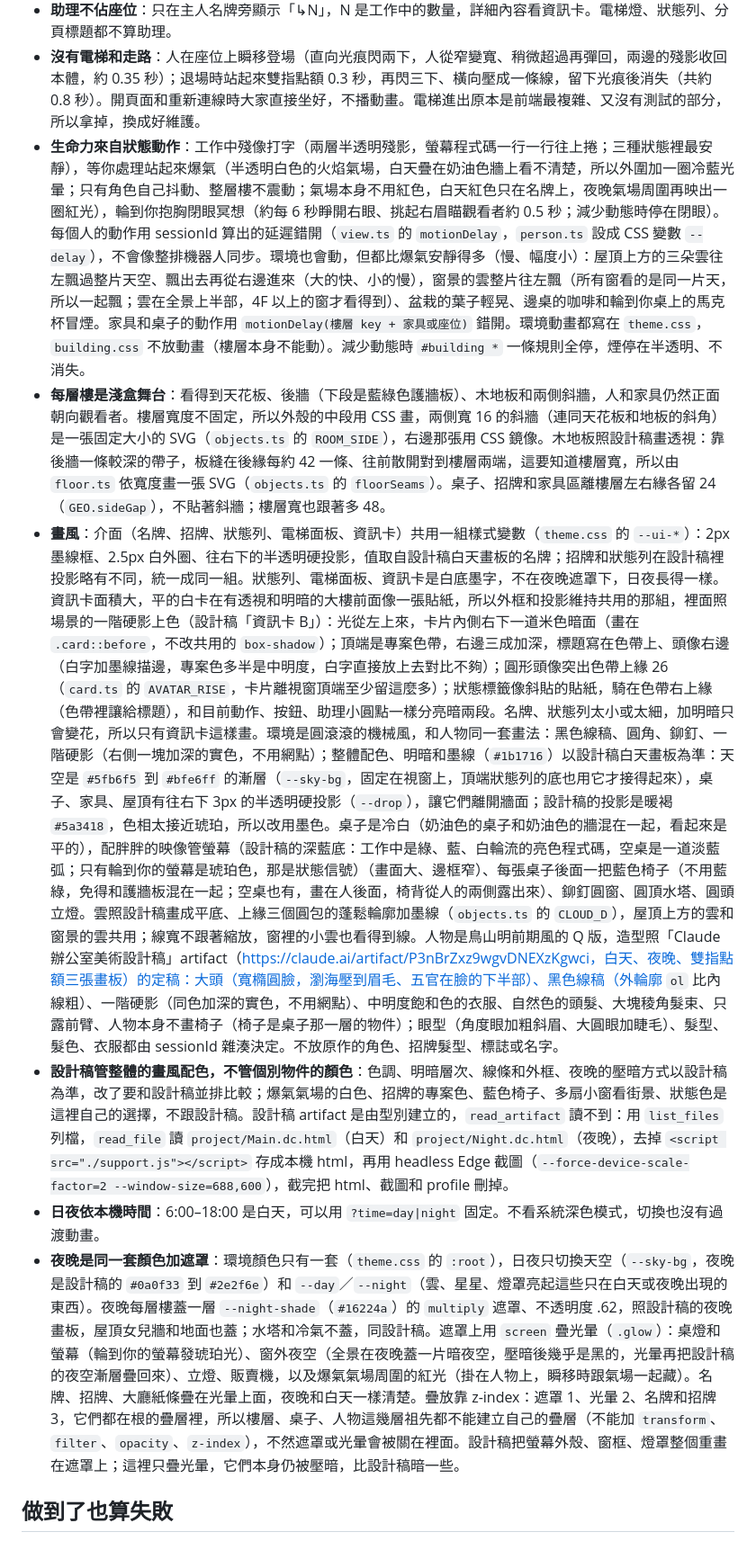
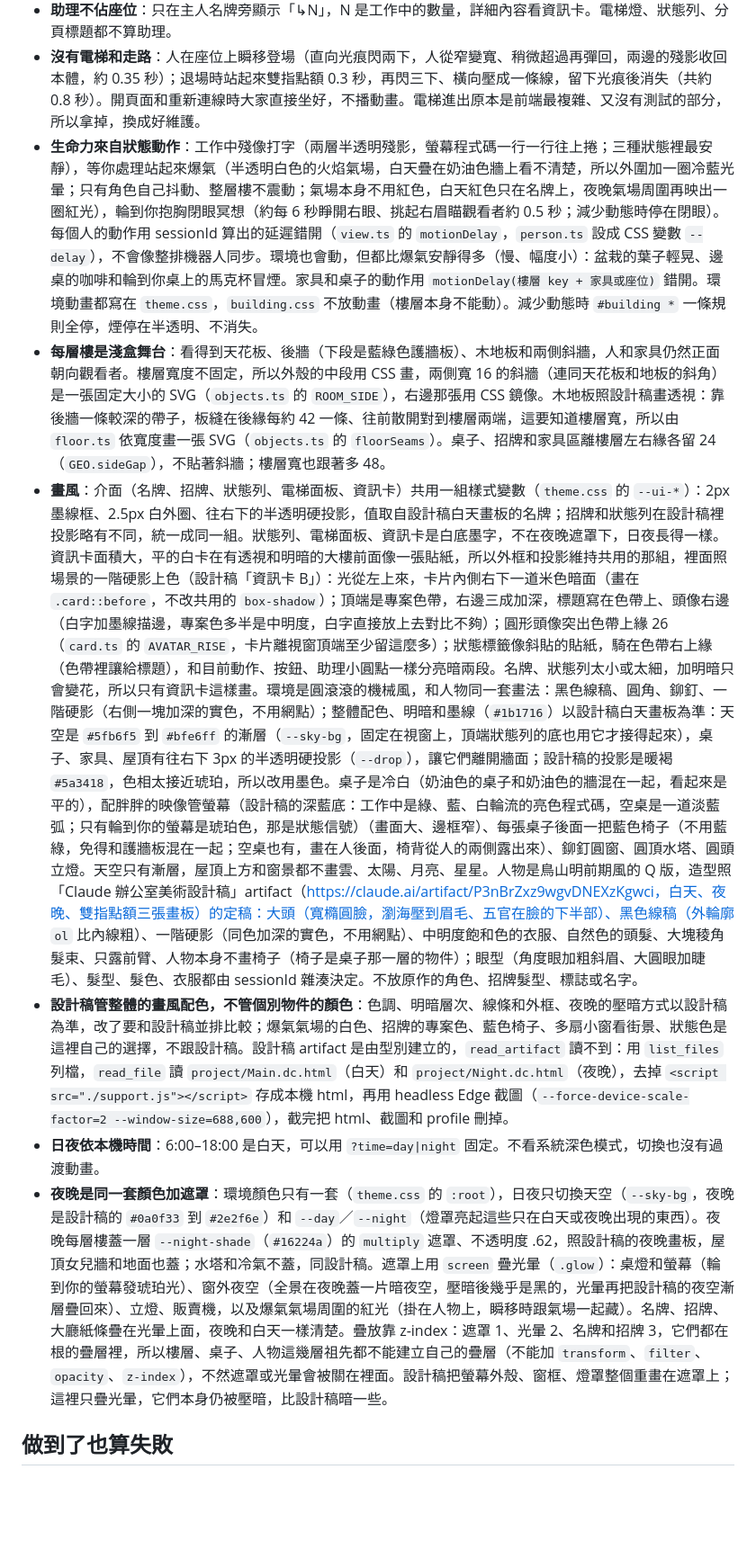
Before and after one commit to DavidQiu23/claude-office, a Markdown page: docs/design.md, the part around one of its changes. Shown at 90% size. Rendered like a GitHub page; blank space fills up the shorter version.

```diff
--- a/docs/design.md
+++ b/docs/design.md
@@ -60,12 +60,12 @@ Claude Code ─hook─▶ src/hook/send.ts ─POST /events─▶ src/server ─r
 - **畫面外的提示只有三處**：左側電梯面板的燈、狀態列、分頁標題。電梯面板只剩樓層按鈕的功能，名稱照舊。CSS 變數 `--elevator` 現在只用在屋頂的冷氣。
 - **助理不佔座位**：只在主人名牌旁顯示「↳N」，N 是工作中的數量，詳細內容看資訊卡。電梯燈、狀態列、分頁標題都不算助理。
 - **沒有電梯和走路**：人在座位上瞬移登場（直向光痕閃兩下，人從窄變寬、稍微超過再彈回，兩邊的殘影收回本體，約 0.35 秒）；退場時站起來雙指點額 0.3 秒，再閃三下、橫向壓成一條線，留下光痕後消失（共約 0.8 秒）。開頁面和重新連線時大家直接坐好，不播動畫。電梯進出原本是前端最複雜、又沒有測試的部分，所以拿掉，換成好維護。
-- **生命力來自狀態動作**：工作中殘像打字（兩層半透明殘影，螢幕程式碼一行一行往上捲；三種狀態裡最安靜），等你處理站起來爆氣（半透明白色的火焰氣場，白天疊在奶油色牆上看不清楚，所以外圍加一圈冷藍光暈；只有角色自己抖動、整層樓不震動；氣場本身不用紅色，白天紅色只在名牌上，夜晚氣場周圍再映出一圈紅光），輪到你抱胸閉眼冥想（約每 6 秒睜開右眼、挑起右眉瞄觀看者約 0.5 秒；減少動態時停在閉眼）。每個人的動作用 sessionId 算出的延遲錯開（`view.ts` 的 `motionDelay`，`person.ts` 設成 CSS 變數 `--delay`），不會像整排機器人同步。環境也會動，但都比爆氣安靜得多（慢、幅度小）：屋頂上方的三朵雲往左飄過整片天空、飄出去再從右邊進來（大的快、小的慢），窗景的雲整片往左飄（所有窗看的是同一片天，所以一起飄；雲在全景上半部，4F 以上的窗才看得到）、盆栽的葉子輕晃、邊桌的咖啡和輪到你桌上的馬克杯冒煙。家具和桌子的動作用 `motionDelay(樓層 key + 家具或座位)` 錯開。環境動畫都寫在 `theme.css`，`building.css` 不放動畫（樓層本身不能動）。減少動態時 `#building *` 一條規則全停，煙停在半透明、不消失。
+- **生命力來自狀態動作**：工作中殘像打字（兩層半透明殘影，螢幕程式碼一行一行往上捲；三種狀態裡最安靜），等你處理站起來爆氣（半透明白色的火焰氣場，白天疊在奶油色牆上看不清楚，所以外圍加一圈冷藍光暈；只有角色自己抖動、整層樓不震動；氣場本身不用紅色，白天紅色只在名牌上，夜晚氣場周圍再映出一圈紅光），輪到你抱胸閉眼冥想（約每 6 秒睜開右眼、挑起右眉瞄觀看者約 0.5 秒；減少動態時停在閉眼）。每個人的動作用 sessionId 算出的延遲錯開（`view.ts` 的 `motionDelay`，`person.ts` 設成 CSS 變數 `--delay`），不會像整排機器人同步。環境也會動，但都比爆氣安靜得多（慢、幅度小）：盆栽的葉子輕晃、邊桌的咖啡和輪到你桌上的馬克杯冒煙。家具和桌子的動作用 `motionDelay(樓層 key + 家具或座位)` 錯開。環境動畫都寫在 `theme.css`，`building.css` 不放動畫（樓層本身不能動）。減少動態時 `#building *` 一條規則全停，煙停在半透明、不消失。
 - **每層樓是淺盒舞台**：看得到天花板、後牆（下段是藍綠色護牆板）、木地板和兩側斜牆，人和家具仍然正面朝向觀看者。樓層寬度不固定，所以外殼的中段用 CSS 畫，兩側寬 16 的斜牆（連同天花板和地板的斜角）是一張固定大小的 SVG（`objects.ts` 的 `ROOM_SIDE`），右邊那張用 CSS 鏡像。木地板照設計稿畫透視：靠後牆一條較深的帶子，板縫在後緣每約 42 一條、往前散開對到樓層兩端，這要知道樓層寬，所以由 `floor.ts` 依寬度畫一張 SVG（`objects.ts` 的 `floorSeams`）。桌子、招牌和家具區離樓層左右緣各留 24（`GEO.sideGap`），不貼著斜牆；樓層寬也跟著多 48。
-- **畫風**：介面（名牌、招牌、狀態列、電梯面板、資訊卡）共用一組樣式變數（`theme.css` 的 `--ui-*`）：2px 墨線框、2.5px 白外圈、往右下的半透明硬投影，值取自設計稿白天畫板的名牌；招牌和狀態列在設計稿裡投影略有不同，統一成同一組。狀態列、電梯面板、資訊卡是白底墨字，不在夜晚遮罩下，日夜長得一樣。資訊卡面積大，平的白卡在有透視和明暗的大樓前面像一張貼紙，所以外框和投影維持共用的那組，裡面照場景的一階硬影上色（設計稿「資訊卡 B」）：光從左上來，卡片內側右下一道米色暗面（畫在 `.card::before`，不改共用的 `box-shadow`）；頂端是專案色帶，右邊三成加深，標題寫在色帶上、頭像右邊（白字加墨線描邊，專案色多半是中明度，白字直接放上去對比不夠）；圓形頭像突出色帶上緣 26（`card.ts` 的 `AVATAR_RISE`，卡片離視窗頂端至少留這麼多）；狀態標籤像斜貼的貼紙，騎在色帶右上緣（色帶裡讓給標題），和目前動作、按鈕、助理小圓點一樣分亮暗兩段。名牌、狀態列太小或太細，加明暗只會變花，所以只有資訊卡這樣畫。環境是圓滾滾的機械風，和人物同一套畫法：黑色線稿、圓角、鉚釘、一階硬影（右側一塊加深的實色，不用網點）；整體配色、明暗和墨線（`#1b1716`）以設計稿白天畫板為準：天空是 `#5fb6f5` 到 `#bfe6ff` 的漸層（`--sky-bg`，固定在視窗上，頂端狀態列的底也用它才接得起來），桌子、家具、屋頂有往右下 3px 的半透明硬投影（`--drop`），讓它們離開牆面；設計稿的投影是暖褐 `#5a3418`，色相太接近琥珀，所以改用墨色。桌子是冷白（奶油色的桌子和奶油色的牆混在一起，看起來是平的），配胖胖的映像管螢幕（設計稿的深藍底：工作中是綠、藍、白輪流的亮色程式碼，空桌是一道淡藍弧；只有輪到你的螢幕是琥珀色，那是狀態信號）（畫面大、邊框窄）、每張桌子後面一把藍色椅子（不用藍綠，免得和護牆板混在一起；空桌也有，畫在人後面，椅背從人的兩側露出來）、鉚釘圓窗、圓頂水塔、圓頭立燈。雲照設計稿畫成平底、上緣三個圓包的蓬鬆輪廓加墨線（`objects.ts` 的 `CLOUD_D`），屋頂上方的雲和窗景的雲共用；線寬不跟著縮放，窗裡的小雲也看得到線。人物是鳥山明前期風的 Q 版，造型照「Claude 辦公室美術設計稿」artifact（https://claude.ai/artifact/P3nBrZxz9wgvDNEXzKgwci，白天、夜晚、雙指點額三張畫板）的定稿：大頭（寬橢圓臉，瀏海壓到眉毛、五官在臉的下半部）、黑色線稿（外輪廓 `ol` 比內線粗）、一階硬影（同色加深的實色，不用網點）、中明度飽和色的衣服、自然色的頭髮、大塊稜角髮束、只露前臂、人物本身不畫椅子（椅子是桌子那一層的物件）；眼型（角度眼加粗斜眉、大圓眼加睫毛）、髮型、髮色、衣服都由 sessionId 雜湊決定。不放原作的角色、招牌髮型、標誌或名字。
+- **畫風**：介面（名牌、招牌、狀態列、電梯面板、資訊卡）共用一組樣式變數（`theme.css` 的 `--ui-*`）：2px 墨線框、2.5px 白外圈、往右下的半透明硬投影，值取自設計稿白天畫板的名牌；招牌和狀態列在設計稿裡投影略有不同，統一成同一組。狀態列、電梯面板、資訊卡是白底墨字，不在夜晚遮罩下，日夜長得一樣。資訊卡面積大，平的白卡在有透視和明暗的大樓前面像一張貼紙，所以外框和投影維持共用的那組，裡面照場景的一階硬影上色（設計稿「資訊卡 B」）：光從左上來，卡片內側右下一道米色暗面（畫在 `.card::before`，不改共用的 `box-shadow`）；頂端是專案色帶，右邊三成加深，標題寫在色帶上、頭像右邊（白字加墨線描邊，專案色多半是中明度，白字直接放上去對比不夠）；圓形頭像突出色帶上緣 26（`card.ts` 的 `AVATAR_RISE`，卡片離視窗頂端至少留這麼多）；狀態標籤像斜貼的貼紙，騎在色帶右上緣（色帶裡讓給標題），和目前動作、按鈕、助理小圓點一樣分亮暗兩段。名牌、狀態列太小或太細，加明暗只會變花，所以只有資訊卡這樣畫。環境是圓滾滾的機械風，和人物同一套畫法：黑色線稿、圓角、鉚釘、一階硬影（右側一塊加深的實色，不用網點）；整體配色、明暗和墨線（`#1b1716`）以設計稿白天畫板為準：天空是 `#5fb6f5` 到 `#bfe6ff` 的漸層（`--sky-bg`，固定在視窗上，頂端狀態列的底也用它才接得起來），桌子、家具、屋頂有往右下 3px 的半透明硬投影（`--drop`），讓它們離開牆面；設計稿的投影是暖褐 `#5a3418`，色相太接近琥珀，所以改用墨色。桌子是冷白（奶油色的桌子和奶油色的牆混在一起，看起來是平的），配胖胖的映像管螢幕（設計稿的深藍底：工作中是綠、藍、白輪流的亮色程式碼，空桌是一道淡藍弧；只有輪到你的螢幕是琥珀色，那是狀態信號）（畫面大、邊框窄）、每張桌子後面一把藍色椅子（不用藍綠，免得和護牆板混在一起；空桌也有，畫在人後面，椅背從人的兩側露出來）、鉚釘圓窗、圓頂水塔、圓頭立燈。天空只有漸層，屋頂上方和窗景都不畫雲、太陽、月亮、星星。人物是鳥山明前期風的 Q 版，造型照「Claude 辦公室美術設計稿」artifact（https://claude.ai/artifact/P3nBrZxz9wgvDNEXzKgwci，白天、夜晚、雙指點額三張畫板）的定稿：大頭（寬橢圓臉，瀏海壓到眉毛、五官在臉的下半部）、黑色線稿（外輪廓 `ol` 比內線粗）、一階硬影（同色加深的實色，不用網點）、中明度飽和色的衣服、自然色的頭髮、大塊稜角髮束、只露前臂、人物本身不畫椅子（椅子是桌子那一層的物件）；眼型（角度眼加粗斜眉、大圓眼加睫毛）、髮型、髮色、衣服都由 sessionId 雜湊決定。不放原作的角色、招牌髮型、標誌或名字。
 - **設計稿管整體的畫風配色，不管個別物件的顏色**：色調、明暗層次、線條和外框、夜晚的壓暗方式以設計稿為準，改了要和設計稿並排比較；爆氣氣場的白色、招牌的專案色、藍色椅子、多扇小窗看街景、狀態色是這裡自己的選擇，不跟設計稿。設計稿 artifact 是由型別建立的，`read_artifact` 讀不到：用 `list_files` 列檔，`read_file` 讀 `project/Main.dc.html`（白天）和 `project/Night.dc.html`（夜晚），去掉 `<script src="./support.js"></script>` 存成本機 html，再用 headless Edge 截圖（`--force-device-scale-factor=2 --window-size=688,600`），截完把 html、截圖和 profile 刪掉。
 - **日夜依本機時間**：6:00–18:00 是白天，可以用 `?time=day|night` 固定。不看系統深色模式，切換也沒有過渡動畫。
-- **夜晚是同一套顏色加遮罩**：環境顏色只有一套（`theme.css` 的 `:root`），日夜只切換天空（`--sky-bg`，夜晚是設計稿的 `#0a0f33` 到 `#2e2f6e`）和 `--day`／`--night`（雲、星星、燈罩亮起這些只在白天或夜晚出現的東西）。夜晚每層樓蓋一層 `--night-shade`（`#16224a`）的 `multiply` 遮罩、不透明度 .62，照設計稿的夜晚畫板，屋頂女兒牆和地面也蓋；水塔和冷氣不蓋，同設計稿。遮罩上用 `screen` 疊光暈（`.glow`）：桌燈和螢幕（輪到你的螢幕發琥珀光）、窗外夜空（全景在夜晚蓋一片暗夜空，壓暗後幾乎是黑的，光暈再把設計稿的夜空漸層疊回來）、立燈、販賣機，以及爆氣氣場周圍的紅光（掛在人物上，瞬移時跟氣場一起藏）。名牌、招牌、大廳紙條疊在光暈上面，夜晚和白天一樣清楚。疊放靠 z-index：遮罩 1、光暈 2、名牌和招牌 3，它們都在根的疊層裡，所以樓層、桌子、人物這幾層祖先都不能建立自己的疊層（不能加 `transform`、`filter`、`opacity`、`z-index`），不然遮罩或光暈會被關在裡面。設計稿把螢幕外殼、窗框、燈罩整個重畫在遮罩上；這裡只疊光暈，它們本身仍被壓暗，比設計稿暗一些。
+- **夜晚是同一套顏色加遮罩**：環境顏色只有一套（`theme.css` 的 `:root`），日夜只切換天空（`--sky-bg`，夜晚是設計稿的 `#0a0f33` 到 `#2e2f6e`）和 `--day`／`--night`（燈罩亮起這些只在白天或夜晚出現的東西）。夜晚每層樓蓋一層 `--night-shade`（`#16224a`）的 `multiply` 遮罩、不透明度 .62，照設計稿的夜晚畫板，屋頂女兒牆和地面也蓋；水塔和冷氣不蓋，同設計稿。遮罩上用 `screen` 疊光暈（`.glow`）：桌燈和螢幕（輪到你的螢幕發琥珀光）、窗外夜空（全景在夜晚蓋一片暗夜空，壓暗後幾乎是黑的，光暈再把設計稿的夜空漸層疊回來）、立燈、販賣機，以及爆氣氣場周圍的紅光（掛在人物上，瞬移時跟氣場一起藏）。名牌、招牌、大廳紙條疊在光暈上面，夜晚和白天一樣清楚。疊放靠 z-index：遮罩 1、光暈 2、名牌和招牌 3，它們都在根的疊層裡，所以樓層、桌子、人物這幾層祖先都不能建立自己的疊層（不能加 `transform`、`filter`、`opacity`、`z-index`），不然遮罩或光暈會被關在裡面。設計稿把螢幕外殼、窗框、燈罩整個重畫在遮罩上；這裡只疊光暈，它們本身仍被壓暗，比設計稿暗一些。
 
 ## 做到了也算失敗
 
```
Also changed, not shown: other parts of docs/design.md (+1 -1 lines), README.md (+2 -2 lines), docs/images/office-day.png, docs/images/office-night.png, 6 other files.
